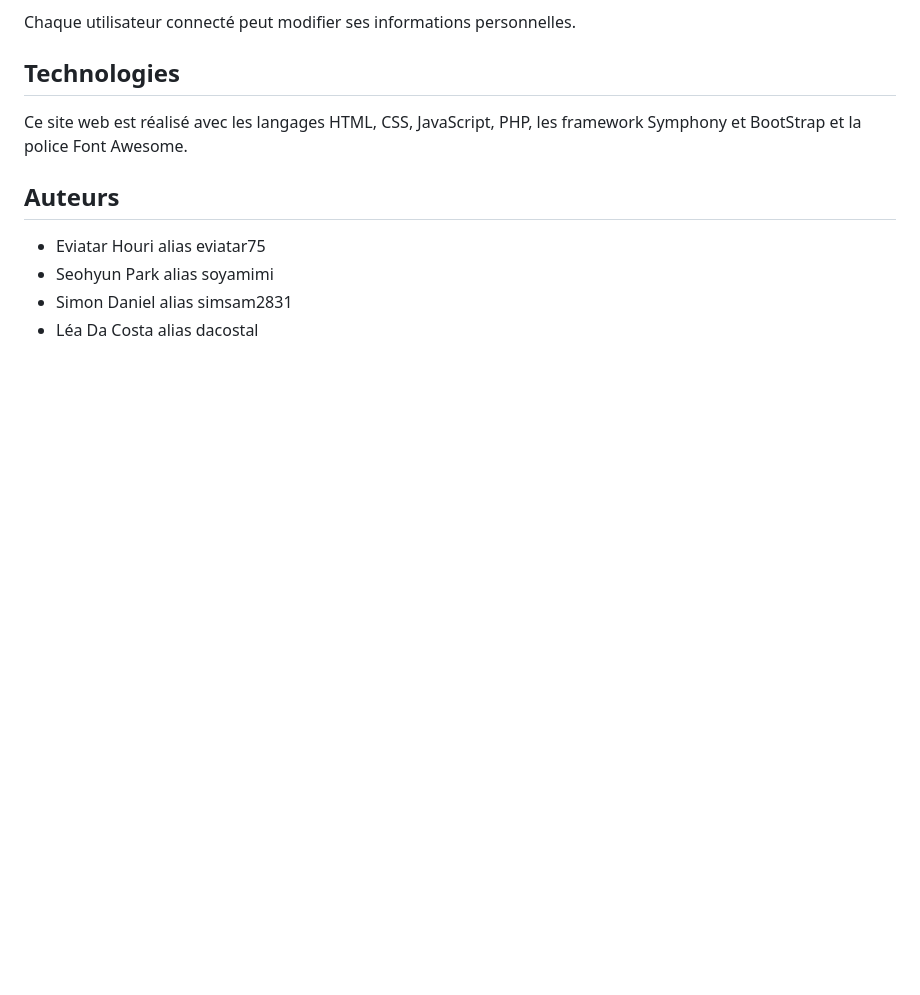
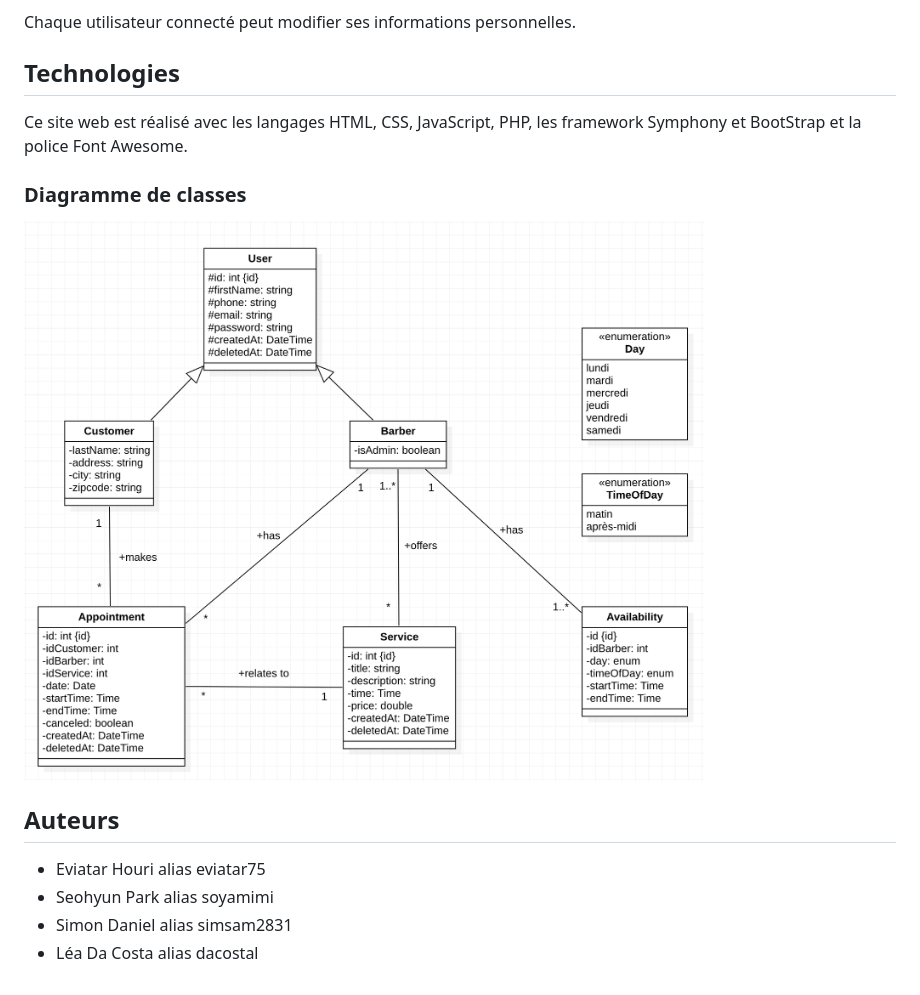
Before and after one commit to dacostal/barber, a Markdown page: README.md, the part around the change. Drawn GitHub-style; pictures changed too: design/classDiagram.png (added); blank space fills up the shorter version.

Commit message:
add bootstrap js + homepage image + design files

```diff
--- a/README.md
+++ b/README.md
@@ -16,6 +16,10 @@ Chaque utilisateur connecté peut modifier ses informations personnelles.
 
 Ce site web est réalisé avec les langages HTML, CSS, JavaScript, PHP, les framework Symphony et BootStrap et la police Font Awesome.
 
+### Diagramme de classes
+
+![image](design/classDiagram.png)
+
 ## Auteurs
 
 * Eviatar Houri alias eviatar75
```
Also changed, not shown: public/images/background.jpg (added), 6 other files.
